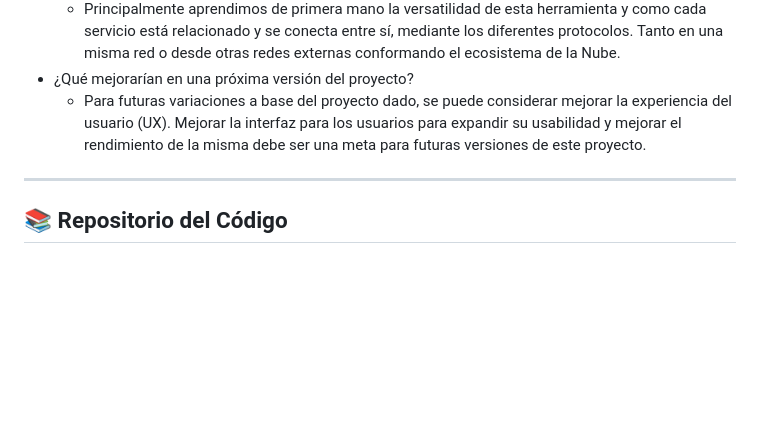
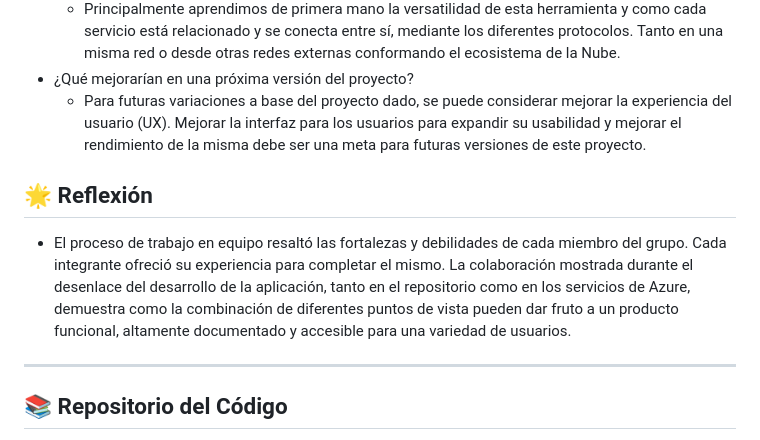
Before and after one commit to DevQueenPR/Proyecto-Final-Cloud, a Markdown page: README.md, the part around one of its changes. GitHub-like rendering; blank space fills up the shorter version.

Commit message:
Agregué la reflexión

```diff
--- a/README.md
+++ b/README.md
@@ -222,6 +222,10 @@ Esta data muestra los usuarios en promedio, por lo que se debería calcular la c
 - ¿Qué mejorarían en una próxima versión del proyecto?
     - Para futuras variaciones a base del proyecto dado, se puede considerar mejorar la experiencia del usuario (UX). Mejorar la interfaz para los usuarios para expandir su usabilidad y mejorar el rendimiento de la misma debe ser una meta para futuras versiones de este proyecto.
 
+## 🌟 Reflexión
+
+- El proceso de trabajo en equipo resaltó las fortalezas y debilidades de cada miembro del grupo. Cada integrante ofreció su experiencia para completar el mismo. La colaboración mostrada durante el desenlace del desarrollo de la aplicación, tanto en el repositorio como en los servicios de Azure, demuestra como la combinación de diferentes puntos de vista pueden dar fruto a un producto funcional, altamente documentado y accesible para una variedad de usuarios.
+
 ---
 
 ## 📚 Repositorio del Código
```
Also changed, not shown: other parts of README.md (+3 -3 lines).
